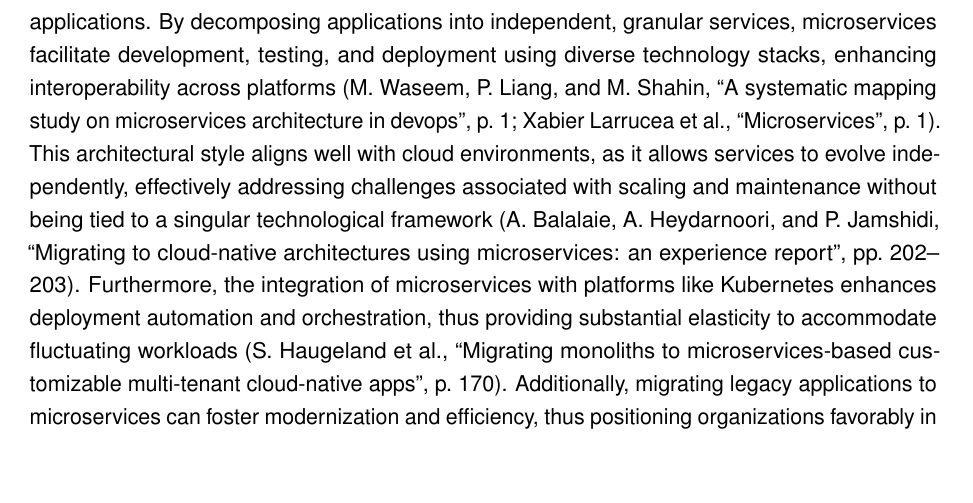
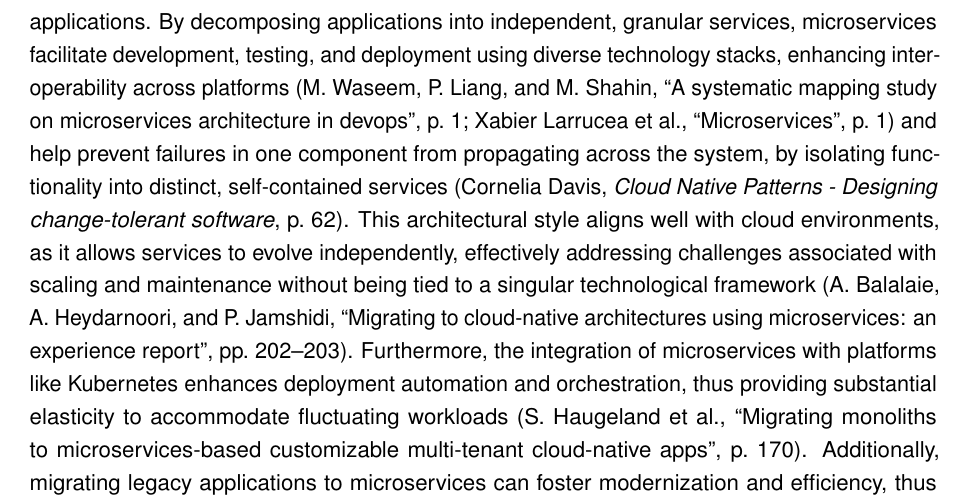
Before and after one commit to MysterionAutotronic/BachelorThesis, a LaTeX thesis (thesis.tex): part of page 5 of 9, cut so that both start at the same text, the shorter picture padded with empty space. Compiled offline with pdfLaTeX.

Commit message:
improve microservices chapter

```diff
--- a/thesis.tex
+++ b/thesis.tex
@@ -194,7 +194,9 @@
                 By decomposing applications into independent, granular services, microservices
                 facilitate development, testing, and deployment using diverse technology stacks,
                 enhancing interoperability across platforms
-                \parencites[p.~1]{waseem2020}[p.~1]{larrucea2018}.
+                \parencites[p.~1]{waseem2020}[p.~1]{larrucea2018} and help prevent failures
+                in one component from propagating across the system, by isolating functionality into
+                distinct, self-contained services \parencite[p.~62]{davis2019}.
                 This architectural style aligns well with cloud environments, as it allows services
                 to evolve independently, effectively addressing challenges associated with scaling
                 and maintenance without being tied to a singular technological framework
```
Also changed, not shown: thesis.pdf, thesis.tex (2 more changed lines).
